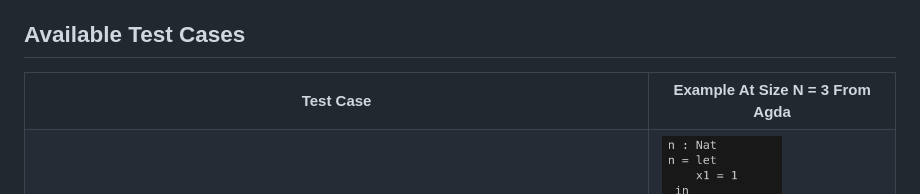
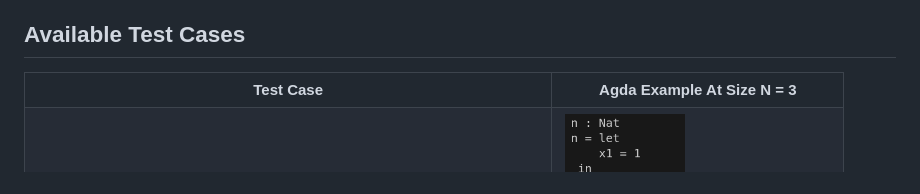
Before and after one commit to proyetei/CS-4ZP6A-Capstone-Akanda, a Markdown page: README.md, the part around one of its changes. Rendered like a GitHub page.

```diff
--- a/README.md
+++ b/README.md
@@ -40,7 +40,7 @@ https://capstone-proyetei-proyeteis-projects.vercel.app/
 <table style="width: 80%;">
     <tr>
         <th>Test Case</th>
-        <th>Example At Size N = 3 From Agda</th>
+        <th>Agda Example At Size N = 3</th>
     </tr>
     <tr>
         <td style="vertical-align: top;">LetExample (ID = 1)<br>A series of N nested let statements. </td>
```
Also changed, not shown: other parts of README.md (+1 -1 lines).
